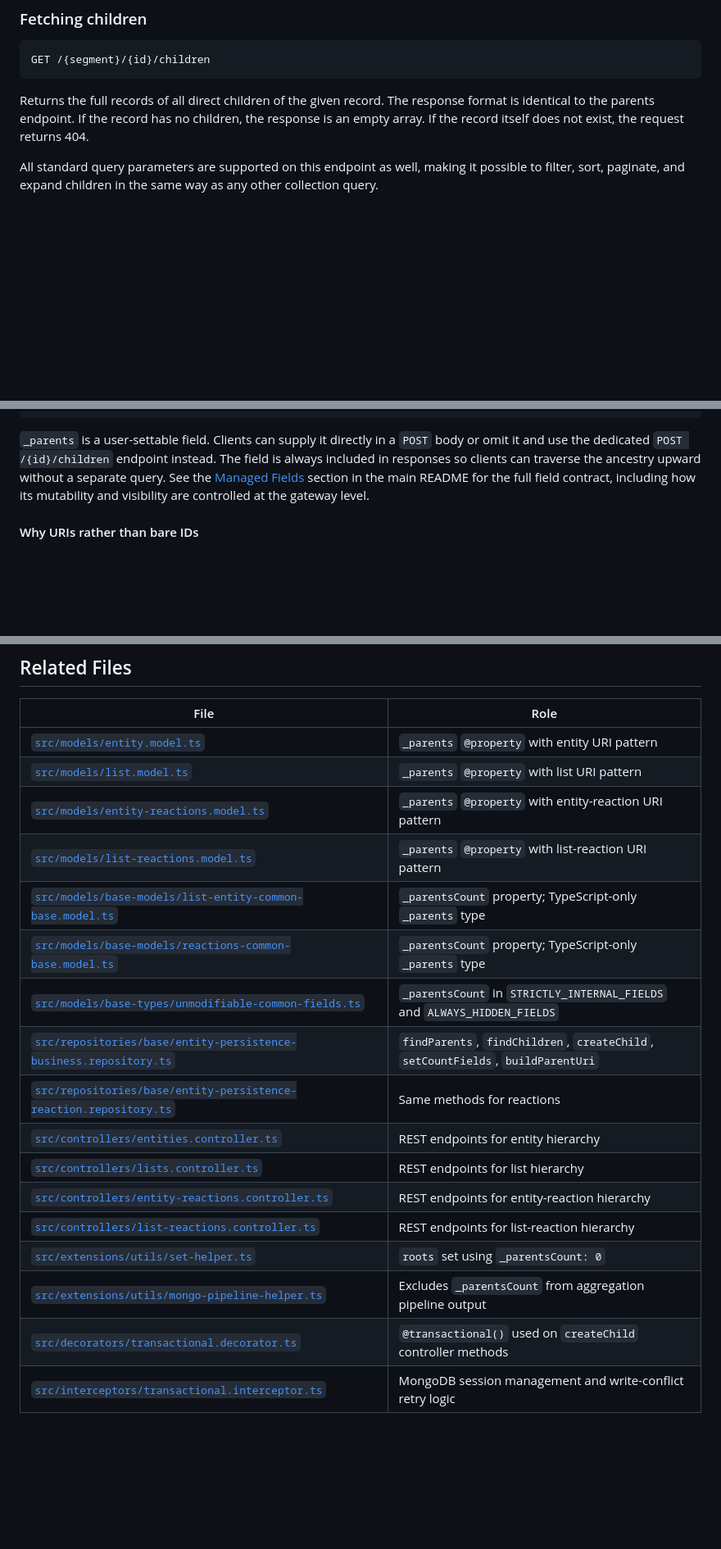
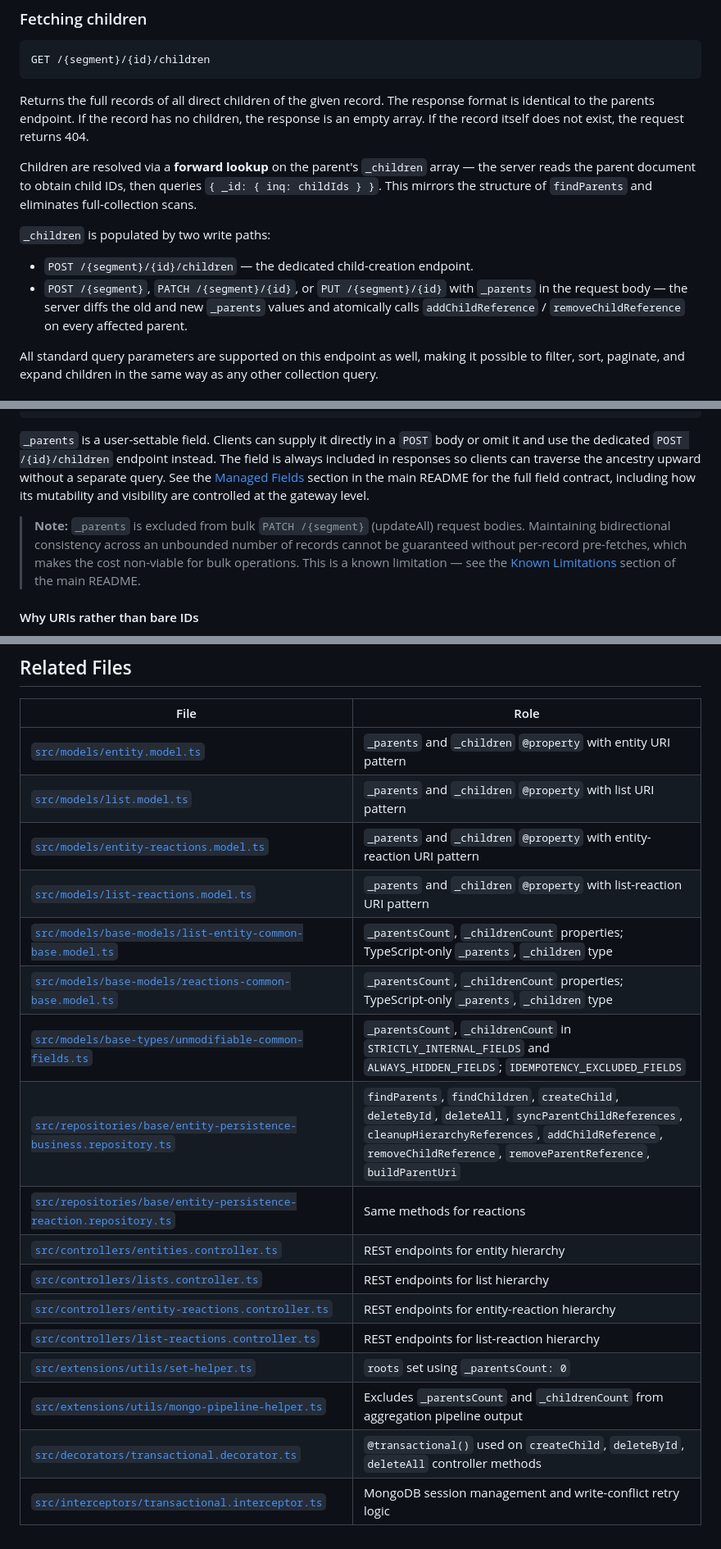
Before and after one commit to tarcinapp/entity-persistence-service, a Markdown page: .context/20-FEATURES-HIERARCHY.md, 3 parts joined by grey strips. Shown at 82% size. GitHub-like rendering; blank space fills up the shorter version.

````diff
--- a/.context/20-FEATURES-HIERARCHY.md
+++ b/.context/20-FEATURES-HIERARCHY.md
@@ -49,6 +49,12 @@ GET /{segment}/{id}/children
 ```
 
 Returns the full records of all direct children of the given record. The response format is identical to the parents endpoint. If the record has no children, the response is an empty array. If the record itself does not exist, the request returns 404.
+
+Children are resolved via a **forward lookup** on the parent's `_children` array — the server reads the parent document to obtain child IDs, then queries `{ _id: { inq: childIds } }`. This mirrors the structure of `findParents` and eliminates full-collection scans.
+
+`_children` is populated by two write paths:
+- `POST /{segment}/{id}/children` — the dedicated child-creation endpoint.
+- `POST /{segment}`, `PATCH /{segment}/{id}`, or `PUT /{segment}/{id}` with `_parents` in the request body — the server diffs the old and new `_parents` values and atomically calls `addChildReference` / `removeChildReference` on every affected parent.
 
 All standard query parameters are supported on this endpoint as well, making it possible to filter, sort, paginate, and expand children in the same way as any other collection query.
 
@@ -106,6 +112,8 @@ A record with two parents:
 
 `_parents` is a user-settable field. Clients can supply it directly in a `POST` body or omit it and use the dedicated `POST /{id}/children` endpoint instead. The field is always included in responses so clients can traverse the ancestry upward without a separate query. See the [Managed Fields](../README.md#managed-fields) section in the main README for the full field contract, including how its mutability and visibility are controlled at the gateway level.
 
+> **Note:** `_parents` is excluded from bulk `PATCH /{segment}` (updateAll) request bodies. Maintaining bidirectional consistency across an unbounded number of records cannot be guaranteed without per-record pre-fetches, which makes the cost non-viable for bulk operations. This is a known limitation — see the [Known Limitations](../README.md#known-limitations) section of the main README.
+
 #### Why URIs rather than bare IDs
 
 Using full URIs rather than plain UUIDs serves a purpose that goes beyond this service instance. The `tapp://` scheme is the native reference format for the entire platform. An instance of this service that is named `localhost` (the default, meaning "this instance") stores references as `tapp://localhost/...`. An instance named `library` would store `tapp://library/...`.
@@ -211,20 +264,20 @@ A MongoDB multikey index on `_parents` makes element-match queries efficient wit
 
 | File | Role |
 |------|------|
-| [`src/models/entity.model.ts`](../src/models/entity.model.ts) | `_parents` `@property` with entity URI pattern |
-| [`src/models/list.model.ts`](../src/models/list.model.ts) | `_parents` `@property` with list URI pattern |
-| [`src/models/entity-reactions.model.ts`](../src/models/entity-reactions.model.ts) | `_parents` `@property` with entity-reaction URI pattern |
-| [`src/models/list-reactions.model.ts`](../src/models/list-reactions.model.ts) | `_parents` `@property` with list-reaction URI pattern |
-| [`src/models/base-models/list-entity-common-base.model.ts`](../src/models/base-models/list-entity-common-base.model.ts) | `_parentsCount` property; TypeScript-only `_parents` type |
-| [`src/models/base-models/reactions-common-base.model.ts`](../src/models/base-models/reactions-common-base.model.ts) | `_parentsCount` property; TypeScript-only `_parents` type |
-| [`src/models/base-types/unmodifiable-common-fields.ts`](../src/models/base-types/unmodifiable-common-fields.ts) | `_parentsCount` in `STRICTLY_INTERNAL_FIELDS` and `ALWAYS_HIDDEN_FIELDS` |
-| [`src/repositories/base/entity-persistence-business.repository.ts`](../src/repositories/base/entity-persistence-business.repository.ts) | `findParents`, `findChildren`, `createChild`, `setCountFields`, `buildParentUri` |
+| [`src/models/entity.model.ts`](../src/models/entity.model.ts) | `_parents` and `_children` `@property` with entity URI pattern |
+| [`src/models/list.model.ts`](../src/models/list.model.ts) | `_parents` and `_children` `@property` with list URI pattern |
+| [`src/models/entity-reactions.model.ts`](../src/models/entity-reactions.model.ts) | `_parents` and `_children` `@property` with entity-reaction URI pattern |
+| [`src/models/list-reactions.model.ts`](../src/models/list-reactions.model.ts) | `_parents` and `_children` `@property` with list-reaction URI pattern |
+| [`src/models/base-models/list-entity-common-base.model.ts`](../src/models/base-models/list-entity-common-base.model.ts) | `_parentsCount`, `_childrenCount` properties; TypeScript-only `_parents`, `_children` type |
+| [`src/models/base-models/reactions-common-base.model.ts`](../src/models/base-models/reactions-common-base.model.ts) | `_parentsCount`, `_childrenCount` properties; TypeScript-only `_parents`, `_children` type |
+| [`src/models/base-types/unmodifiable-common-fields.ts`](../src/models/base-types/unmodifiable-common-fields.ts) | `_parentsCount`, `_childrenCount` in `STRICTLY_INTERNAL_FIELDS` and `ALWAYS_HIDDEN_FIELDS`; `IDEMPOTENCY_EXCLUDED_FIELDS` |
+| [`src/repositories/base/entity-persistence-business.repository.ts`](../src/repositories/base/entity-persistence-business.repository.ts) | `findParents`, `findChildren`, `createChild`, `deleteById`, `deleteAll`, `syncParentChildReferences`, `cleanupHierarchyReferences`, `addChildReference`, `removeChildReference`, `removeParentReference`, `buildParentUri` |
 | [`src/repositories/base/entity-persistence-reaction.repository.ts`](../src/repositories/base/entity-persistence-reaction.repository.ts) | Same methods for reactions |
 | [`src/controllers/entities.controller.ts`](../src/controllers/entities.controller.ts) | REST endpoints for entity hierarchy |
 | [`src/controllers/lists.controller.ts`](../src/controllers/lists.controller.ts) | REST endpoints for list hierarchy |
 | [`src/controllers/entity-reactions.controller.ts`](../src/controllers/entity-reactions.controller.ts) | REST endpoints for entity-reaction hierarchy |
 | [`src/controllers/list-reactions.controller.ts`](../src/controllers/list-reactions.controller.ts) | REST endpoints for list-reaction hierarchy |
 | [`src/extensions/utils/set-helper.ts`](../src/extensions/utils/set-helper.ts) | `roots` set using `_parentsCount: 0` |
-| [`src/extensions/utils/mongo-pipeline-helper.ts`](../src/extensions/utils/mongo-pipeline-helper.ts) | Excludes `_parentsCount` from aggregation pipeline output |
-| [`src/decorators/transactional.decorator.ts`](../src/decorators/transactional.decorator.ts) | `@transactional()` used on `createChild` controller methods |
+| [`src/extensions/utils/mongo-pipeline-helper.ts`](../src/extensions/utils/mongo-pipeline-helper.ts) | Excludes `_parentsCount` and `_childrenCount` from aggregation pipeline output |
+| [`src/decorators/transactional.decorator.ts`](../src/decorators/transactional.decorator.ts) | `@transactional()` used on `createChild`, `deleteById`, `deleteAll` controller methods |
 | [`src/interceptors/transactional.interceptor.ts`](../src/interceptors/transactional.interceptor.ts) | MongoDB session management and write-conflict retry logic |
````
Also changed, not shown: other parts of .context/20-FEATURES-HIERARCHY.md (+68 -23 lines), .context/30-FEATURES-IDEMPOTENCY.md (added, +87 -0 lines), 1 other file.
